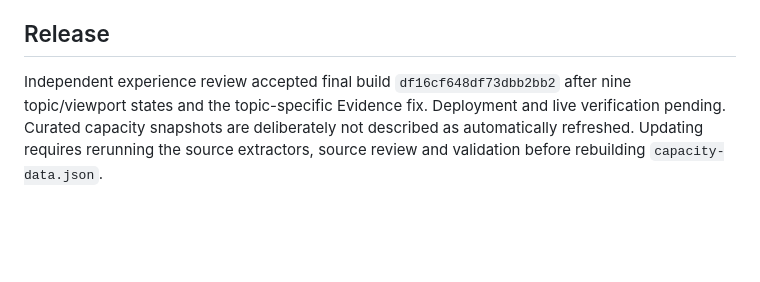
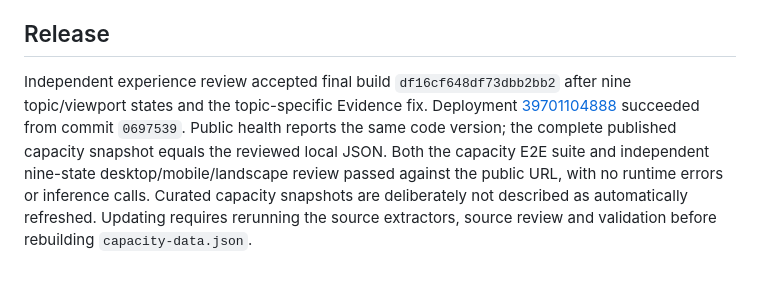
Before and after one commit to the-prairie/canada-in-motion, a Markdown page: docs/CAPACITY-SIMULATOR-ACCEPTANCE.md, the part around the change. Rendered like a GitHub page; blank space fills up the shorter version.

Commit message:
Record live capacity simulator acceptance

```diff
--- a/docs/CAPACITY-SIMULATOR-ACCEPTANCE.md
+++ b/docs/CAPACITY-SIMULATOR-ACCEPTANCE.md
@@ -28,4 +28,4 @@ Independent source review and literal-fixture tests are recorded in `CAPACITY-MO
 
 ## Release
 
-Independent experience review accepted final build `df16cf648df73dbb2bb2` after nine topic/viewport states and the topic-specific Evidence fix. Deployment and live verification pending. Curated capacity snapshots are deliberately not described as automatically refreshed. Updating requires rerunning the source extractors, source review and validation before rebuilding `capacity-data.json`.
+Independent experience review accepted final build `df16cf648df73dbb2bb2` after nine topic/viewport states and the topic-specific Evidence fix. Deployment [39701104888](https://github.com/the-prairie/canada-in-motion/actions/runs/39701104888) succeeded from commit `0697539`. Public health reports the same code version; the complete published capacity snapshot equals the reviewed local JSON. Both the capacity E2E suite and independent nine-state desktop/mobile/landscape review passed against the public URL, with no runtime errors or inference calls. Curated capacity snapshots are deliberately not described as automatically refreshed. Updating requires rerunning the source extractors, source review and validation before rebuilding `capacity-data.json`.
```
